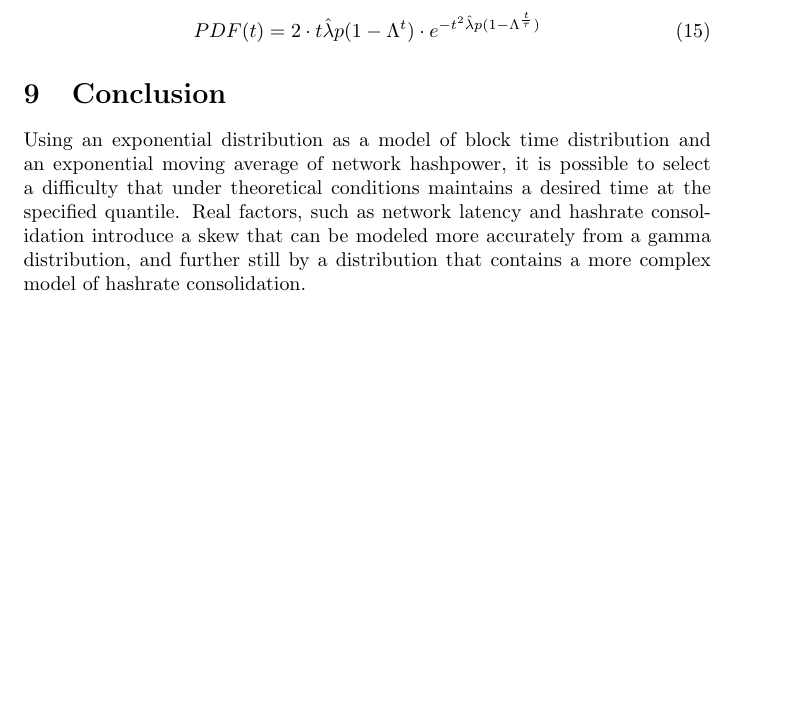
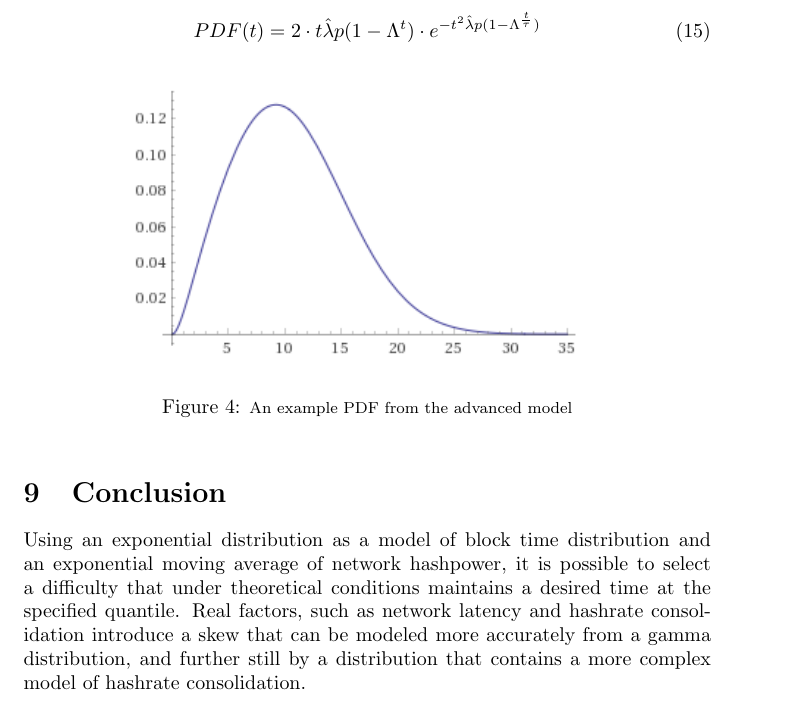
Before and after one commit to Team-Hycon/research, a LaTeX paper (A Stochastic Model for Proof of Work Block Production/stochastic_model.tex): part of page 7 of 8 before the commit and part of page 7 of 9 after it, cut so that both start at the same text, the shorter picture padded with empty space. Compiled offline with pdfLaTeX.

Commit message:
Add new pdf and illustration

```diff
--- a/A Stochastic Model for Proof of Work Block Production/stochastic_model.tex
+++ b/A Stochastic Model for Proof of Work Block Production/stochastic_model.tex
@@ -180,5 +180,11 @@ Where $\Lambda$ describes the proportion of the network not updated for each inc
 PDF(t) = 2 \cdot t\hat{\lambda}p(1 - \Lambda^t) \cdot e^{-t^2\hat{\lambda}p(1 - \Lambda^\frac{t}{\tau})}
 \end{equation}
 
+\begin{figure}[h]
+	\centering
+	\includegraphics[width=0.7\linewidth]{"./bestpdf"}
+	\caption{\footnotesize An example PDF from the advanced model}
+\end{figure}
+
 \section{Conclusion}
 Using an exponential distribution as a model of block time distribution and an exponential moving average of network hashpower, it is possible to select a difficulty that under theoretical conditions maintains a desired time at the specified quantile.  Real factors, such as network latency and hashrate consolidation introduce a skew that can be modeled more accurately from a gamma distribution, and further still by a distribution that contains a more complex model of hashrate consolidation.
```
Also changed, not shown: A Stochastic Model for Proof of Work Block Production/bestpdf.png (added), A Stochastic Model for Proof of Work Block Production/stochastic_model.pdf, A Stochastic Model for Proof of Work Block Production/stochastic_model.tex (2 more changed lines), 3 other files.
